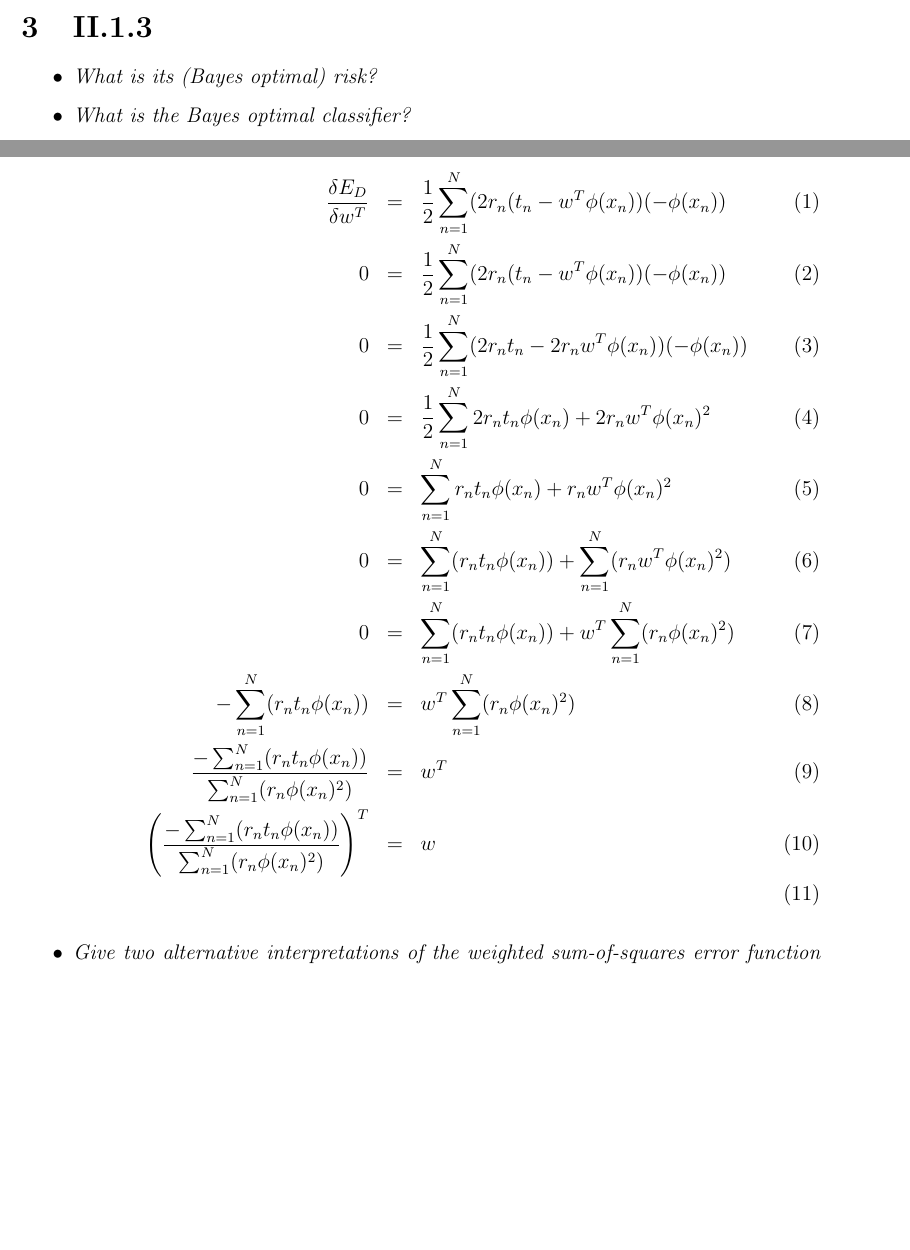
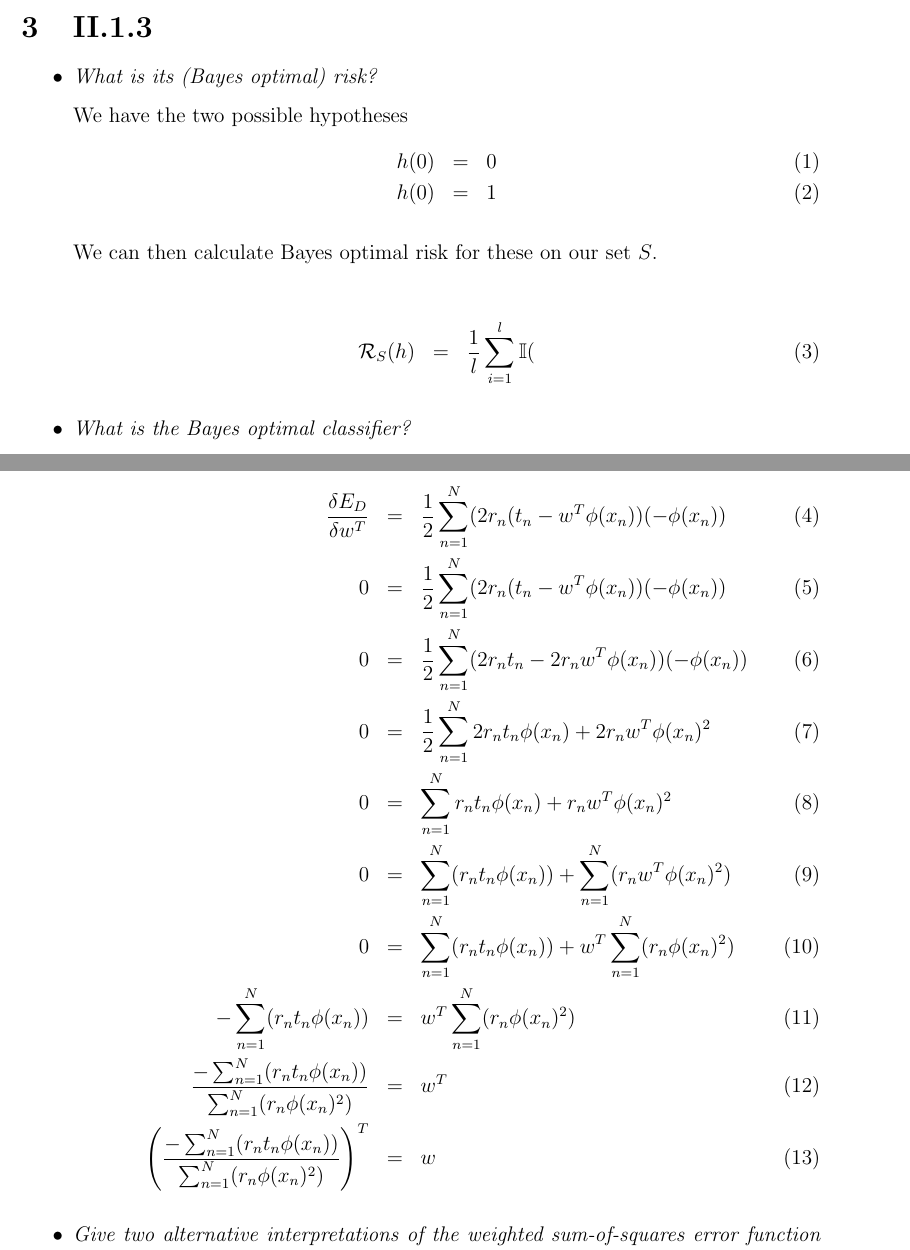
Before and after one commit to ttsoftware/StatML, a LaTeX problem sheet (assignment 2/Report/template.tex): two parts of pages 4 and 8 of 9, joined at a grey line, cut so that both start at the same text, the shorter picture padded with empty space. Compiled offline with pdfLaTeX.

```diff
--- a/assignment 2/Report/template.tex
+++ b/assignment 2/Report/template.tex
@@ -7,6 +7,8 @@
 \usepackage[utf8]{inputenc}
 \usepackage{graphicx}
 \usepackage{amsmath}
+\usepackage{amssymb}
+\usepackage{amsfonts}
 \usepackage[margin=1 in]{geometry}
 \usepackage{color}
 \usepackage{caption}
@@ -59,6 +61,19 @@
 \section{II.1.3}
 \begin{itemize}
 \item \textit{What is its (Bayes optimal) risk?}
+
+We have the two possible hypotheses
+\begin{eqnarray}
+	h(0) &=& 0 \\
+	h(0) &=& 1
+\end{eqnarray}
+
+We can then calculate Bayes optimal risk for these on our set $S$.
+
+\begin{eqnarray}
+	\mathcal{R}_S(h) &=& \frac{1}{l}\sum^l_{i=1} \mathbb{I}(
+\end{eqnarray}
+
 \item \textit{What is the Bayes optimal classifier?}
 \item \textit{What is the risk of the probabilistic classifier?}
 
@@ -131,7 +146,7 @@
 	0 &=& \sum^N_{n=1}(r_nt_n\phi (x_n)) + w^T\sum^N_{n=1}(r_n \phi (x_n)^2)\\
 	-\sum^N_{n=1}(r_nt_n\phi (x_n)) &=& w^T\sum^N_{n=1}(r_n \phi (x_n)^2)\\
 	\frac{-\sum^N_{n=1}(r_nt_n\phi (x_n))}{\sum^N_{n=1}(r_n \phi (x_n)^2)} &=& w^T\\
-	\left(\frac{-\sum^N_{n=1}(r_nt_n\phi (x_n))}{\sum^N_{n=1}(r_n \phi (x_n)^2)}\right)^T &=& w\\
+	\left(\frac{-\sum^N_{n=1}(r_nt_n\phi (x_n))}{\sum^N_{n=1}(r_n \phi (x_n)^2)}\right)^T &=& w
 \end{eqnarray}
 
 
```
